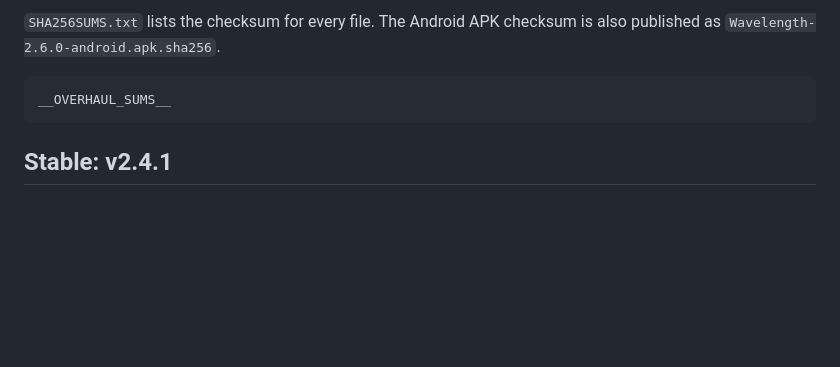
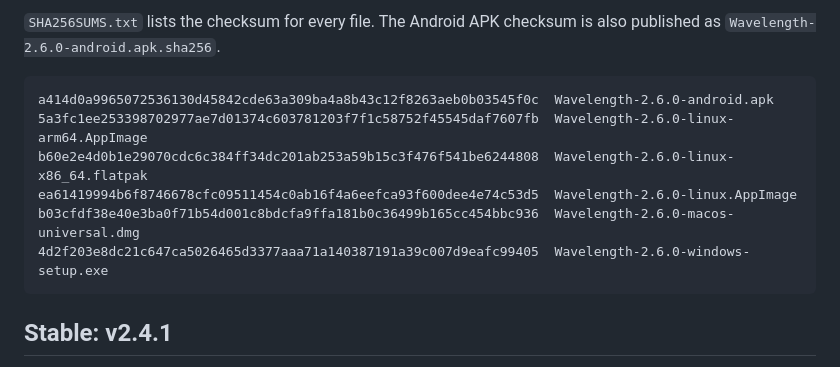
Before and after one commit to thegoldertrone7-cyber/wavelength, a Markdown page: DOWNLOADS.md, the part around the change. Rendered like a GitHub page; blank space fills up the shorter version.

Commit message:
Docs: Overhaul 2.6.0 ships macOS, Windows, Linux and Android
Documents the smart skipper, layouts, extra themes, lyrics, new icon and checksums for the 2.6.0 Overhaul release, keeping v2.4.1 as the latest stable build.

````diff
--- a/DOWNLOADS.md
+++ b/DOWNLOADS.md
@@ -38,7 +38,12 @@ mark. Every installer and the APK are 2.6.0.
 `Wavelength-2.6.0-android.apk.sha256`.
 
 ```
-__OVERHAUL_SUMS__
+a414d0a9965072536130d45842cde63a309ba4a8b43c12f8263aeb0b03545f0c  Wavelength-2.6.0-android.apk
+5a3fc1ee253398702977ae7d01374c603781203f7f1c58752f45545daf7607fb  Wavelength-2.6.0-linux-arm64.AppImage
+b60e2e4d0b1e29070cdc6c384ff34dc201ab253a59b15c3f476f541be6244808  Wavelength-2.6.0-linux-x86_64.flatpak
+ea61419994b6f8746678cfc09511454c0ab16f4a6eefca93f600dee4e74c53d5  Wavelength-2.6.0-linux.AppImage
+b03cfdf38e40e3ba0f71b54d001c8bdcfa9ffa181b0c36499b165cc454bbc936  Wavelength-2.6.0-macos-universal.dmg
+4d2f203e8dc21c647ca5026465d3377aaa71a140387191a39c007d9eafc99405  Wavelength-2.6.0-windows-setup.exe
 ```
 
 ## Stable: v2.4.1
````
